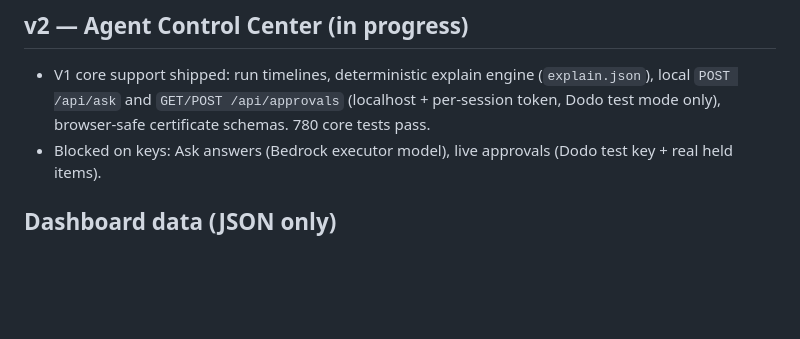
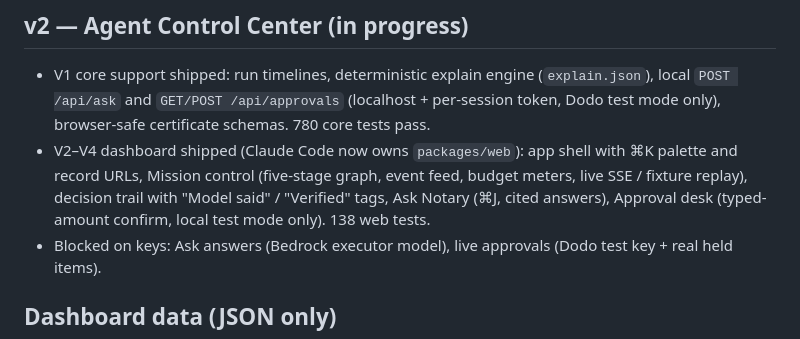
Before and after one commit to parthchilwerwar/notary, a Markdown page: hackathon.md, the part around the change. Drawn GitHub-style; blank space fills up the shorter version.

```diff
--- a/hackathon.md
+++ b/hackathon.md
@@ -46,6 +46,7 @@ Machine-readable copy for the dashboard: [packages/web/public/evidence/evidence.
 ## v2 — Agent Control Center (in progress)
 
 - V1 core support shipped: run timelines, deterministic explain engine (`explain.json`), local `POST /api/ask` and `GET/POST /api/approvals` (localhost + per-session token, Dodo test mode only), browser-safe certificate schemas. 780 core tests pass.
+- V2–V4 dashboard shipped (Claude Code now owns `packages/web`): app shell with ⌘K palette and record URLs, Mission control (five-stage graph, event feed, budget meters, live SSE / fixture replay), decision trail with "Model said" / "Verified" tags, Ask Notary (⌘J, cited answers), Approval desk (typed-amount confirm, local test mode only). 138 web tests.
 - Blocked on keys: Ask answers (Bedrock executor model), live approvals (Dodo test key + real held items).
 
 ## Dashboard data (JSON only)
```
Also changed, not shown: PLAN.md (+6 -2 lines), docs/DECISIONS.md (+7 -0 lines).
